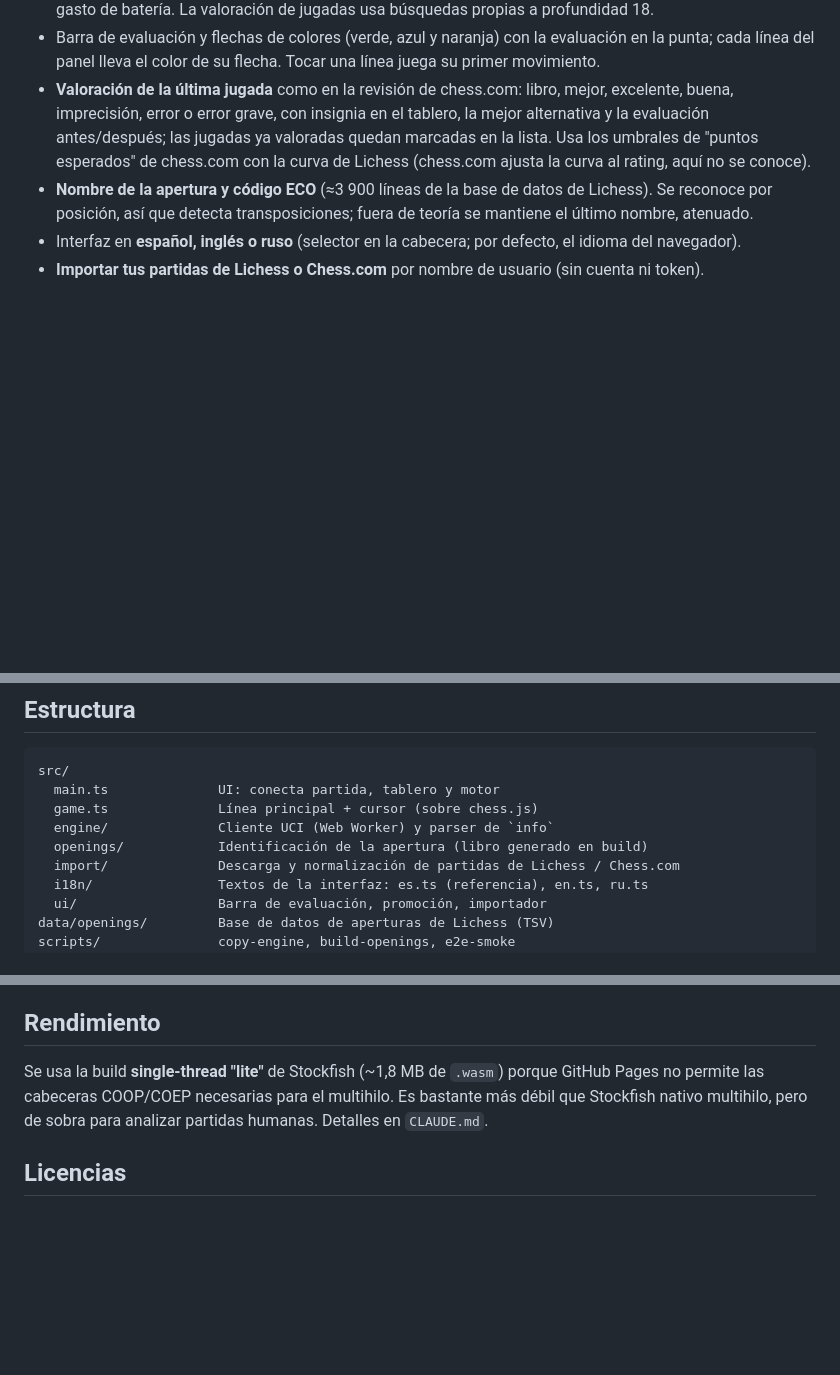
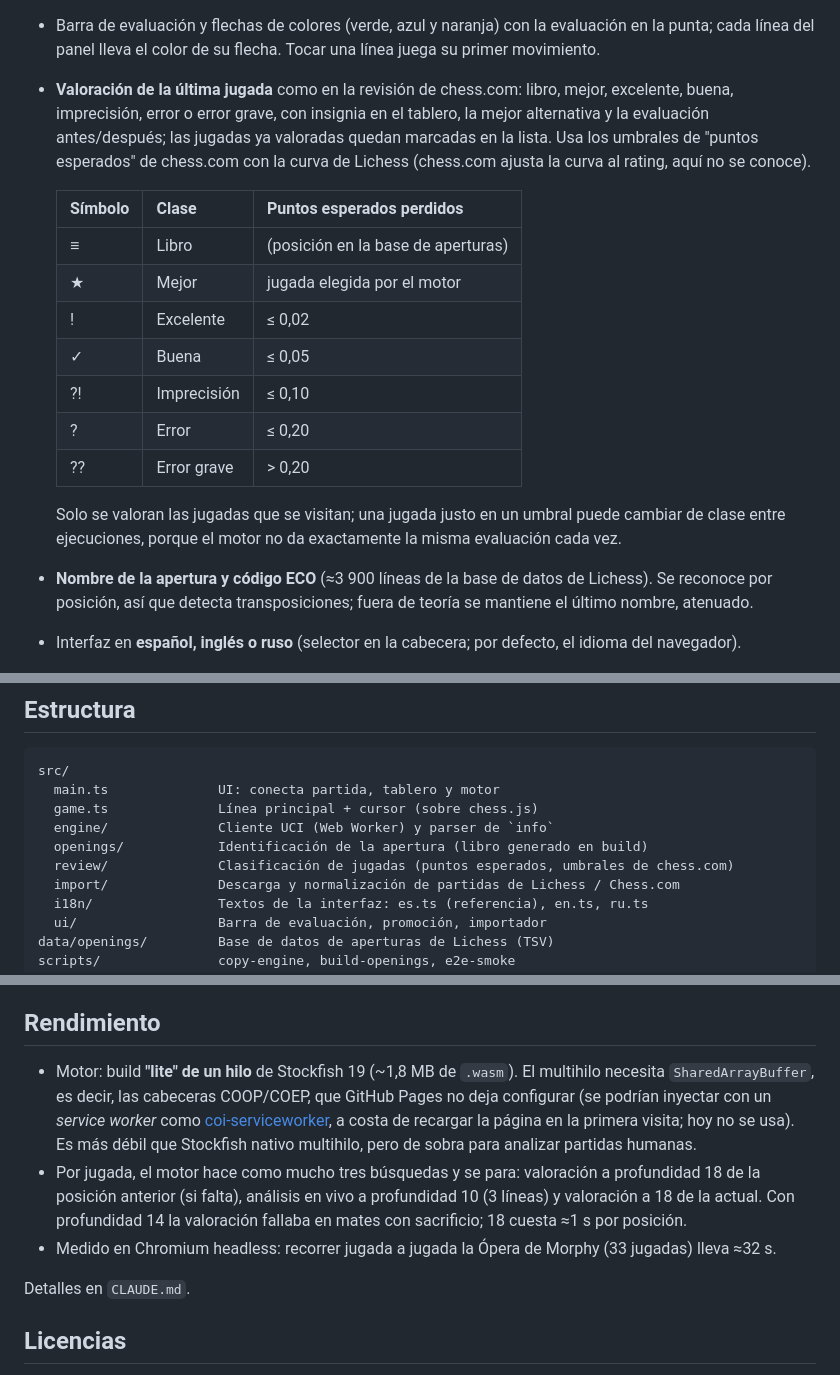
Before and after one commit to fabiandiego/chess-analysis-web, a Markdown page: README.md, 3 parts joined by grey strips. Rendered like a GitHub page; blank space fills up the shorter version.

Commit message:
Documentación: leyenda de valoraciones, rendimiento y estructura
README:
- Estructura: añade src/review/
- Tabla de símbolos de la valoración (≡ ★ ! ✓ ?! ? ??) con sus umbrales,
  y sus límites (solo jugadas visitadas; jugadas en el umbral pueden variar)
- Rendimiento: profundidades 10/18 y por qué, tiempo medido (Ópera ≈32 s);
  precisa que el multihilo en Pages es posible con un service worker
  (coi-serviceworker), aunque hoy no se usa

CLAUDE.md:
- Invariante 2: alternativa del service worker, descartada de momento
- Lista de tests verificados incluye classify

Co-Authored-By: Claude Opus 5.5 <noreply@anthropic.com>
Claude-Session: https://claude.ai/code/session_01SUCoC2j5UCs1GUj1MdpQjX

```diff
--- a/README.md
+++ b/README.md
@@ -20,6 +20,19 @@ Sin cuentas, sin servidor, sin suscripción.
   imprecisión, error o error grave, con insignia en el tablero, la mejor alternativa y la evaluación
   antes/después; las jugadas ya valoradas quedan marcadas en la lista. Usa los umbrales de "puntos
   esperados" de chess.com con la curva de Lichess (chess.com ajusta la curva al rating, aquí no se conoce).
+
+  | Símbolo | Clase | Puntos esperados perdidos |
+  |---|---|---|
+  | ≡ | Libro | (posición en la base de aperturas) |
+  | ★ | Mejor | jugada elegida por el motor |
+  | ! | Excelente | ≤ 0,02 |
+  | ✓ | Buena | ≤ 0,05 |
+  | ?! | Imprecisión | ≤ 0,10 |
+  | ? | Error | ≤ 0,20 |
+  | ?? | Error grave | > 0,20 |
+
+  Solo se valoran las jugadas que se visitan; una jugada justo en un umbral puede cambiar de clase
+  entre ejecuciones, porque el motor no da exactamente la misma evaluación cada vez.
 - **Nombre de la apertura y código ECO** (≈3 900 líneas de la base de datos de Lichess). Se reconoce
   por posición, así que detecta transposiciones; fuera de teoría se mantiene el último nombre, atenuado.
 - Interfaz en **español, inglés o ruso** (selector en la cabecera; por defecto, el idioma del navegador).
@@ -56,6 +69,7 @@ src/
   game.ts              Línea principal + cursor (sobre chess.js)
   engine/              Cliente UCI (Web Worker) y parser de `info`
   openings/            Identificación de la apertura (libro generado en build)
+  review/              Clasificación de jugadas (puntos esperados, umbrales de chess.com)
   import/              Descarga y normalización de partidas de Lichess / Chess.com
   i18n/                Textos de la interfaz: es.ts (referencia), en.ts, ru.ts
   ui/                  Barra de evaluación, promoción, importador
@@ -86,9 +100,17 @@ Los nombres de apertura se muestran en inglés en todos los idiomas: la base de
 
 ## Rendimiento
 
-Se usa la build **single-thread "lite"** de Stockfish (~1,8 MB de `.wasm`) porque GitHub Pages no permite
-las cabeceras COOP/COEP necesarias para el multihilo. Es bastante más débil que Stockfish nativo
-multihilo, pero de sobra para analizar partidas humanas. Detalles en `CLAUDE.md`.
+- Motor: build **"lite" de un hilo** de Stockfish 19 (~1,8 MB de `.wasm`). El multihilo necesita
+  `SharedArrayBuffer`, es decir, las cabeceras COOP/COEP, que GitHub Pages no deja configurar
+  (se podrían inyectar con un *service worker* como [coi-serviceworker](https://github.com/gzuidhof/coi-serviceworker),
+  a costa de recargar la página en la primera visita; hoy no se usa). Es más débil que Stockfish nativo
+  multihilo, pero de sobra para analizar partidas humanas.
+- Por jugada, el motor hace como mucho tres búsquedas y se para: valoración a profundidad 18 de la
+  posición anterior (si falta), análisis en vivo a profundidad 10 (3 líneas) y valoración a 18 de la actual.
+  Con profundidad 14 la valoración fallaba en mates con sacrificio; 18 cuesta ≈1 s por posición.
+- Medido en Chromium headless: recorrer jugada a jugada la Ópera de Morphy (33 jugadas) lleva ≈32 s.
+
+Detalles en `CLAUDE.md`.
 
 ## Licencias
 
```
Also changed, not shown: CLAUDE.md (+4 -3 lines).
